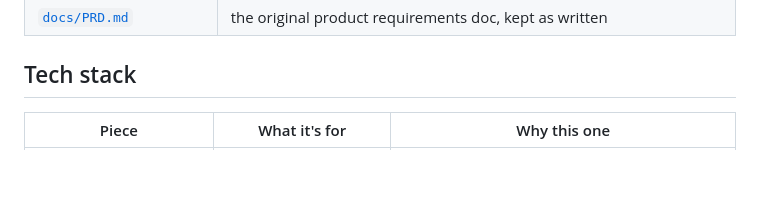
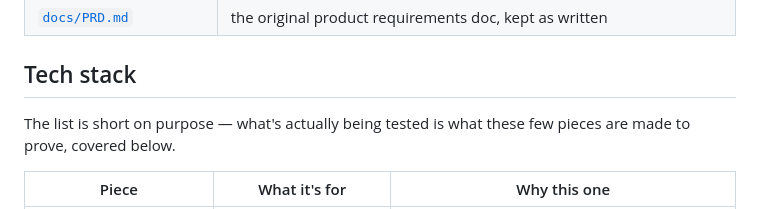
Before and after one commit to Asha0509/Groww_Hackathon, a Markdown page: README.md, the part around one of its changes. GitHub-like rendering; blank space fills up the shorter version.

```diff
--- a/README.md
+++ b/README.md
@@ -117,6 +117,9 @@ LICENSE                 MIT
 
 ## Tech stack
 
+The list is short on purpose — what's actually being tested is what these
+few pieces are made to prove, covered below.
+
 | Piece | What it's for | Why this one |
 |---|---|---|
 | Python 3.11+ | the whole backend | the standard library alone covers most of what's needed here (SQLite, timezones) — no reason to reach further |
```
Also changed, not shown: other parts of README.md (+30 -0 lines).
